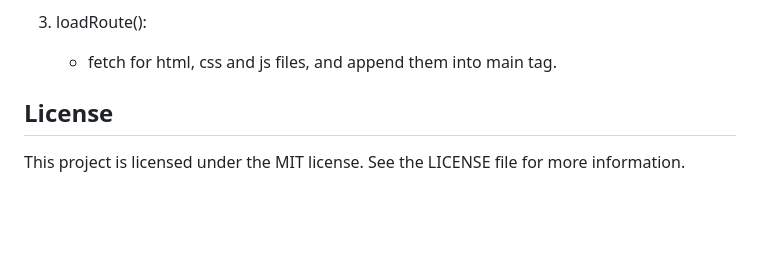
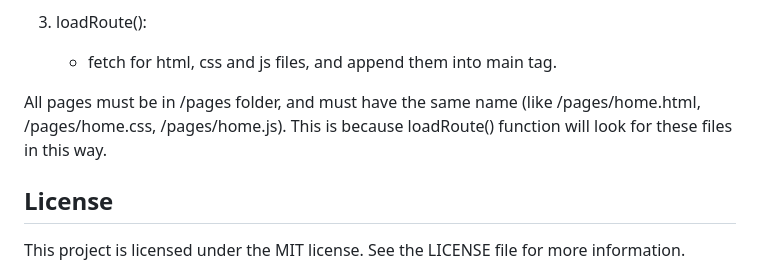
Before and after one commit to arthurrogado/drawingminiappbot, a Markdown page: readme.md, the part around the change. GitHub-like rendering; blank space fills up the shorter version.

```diff
--- a/readme.md
+++ b/readme.md
@@ -100,7 +100,7 @@ Navigation in webapp is basically done by changing the content of main tag with
 3. loadRoute():
     - fetch for html, css and js files, and append them into main tag.
 
-
+All pages must be in /pages folder, and must have the same name (like /pages/home.html, /pages/home.css, /pages/home.js). This is because loadRoute() function will look for these files in this way.
 
 ## License
 This project is licensed under the MIT license. See the LICENSE file for more information.
```
